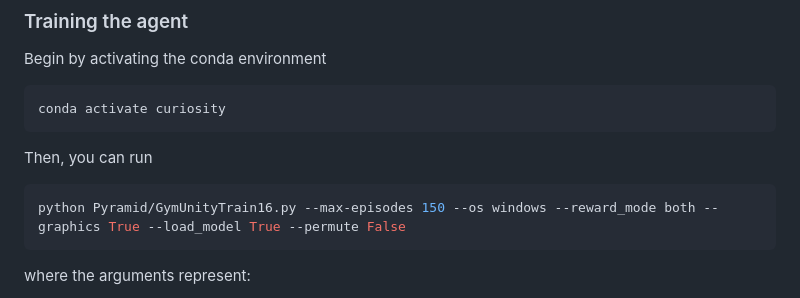
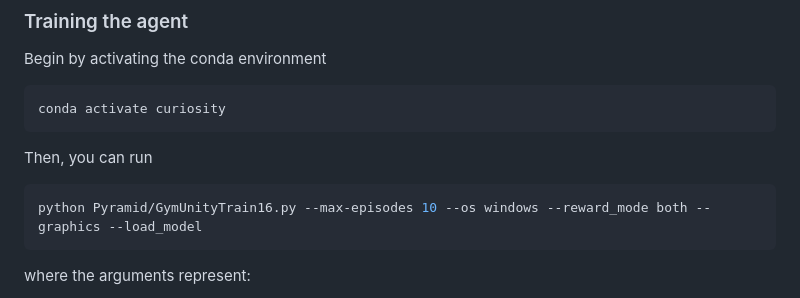
Before and after one commit to usercharly123/VI_Curiosity_Project, a Markdown page: README.md, the part around the change. Drawn GitHub-style.

````diff
--- a/README.md
+++ b/README.md
@@ -42,7 +42,7 @@ conda activate curiosity
 
 Then, you can run
 ```python
-python Pyramid/GymUnityTrain16.py --max-episodes 150 --os windows --reward_mode both --graphics True --load_model True --permute False
+python Pyramid/GymUnityTrain16.py --max-episodes 10 --os windows --reward_mode both --graphics --load_model
 ```
 where the arguments represent:
 - first argument (150 here): int, max number of episode during the training
````
